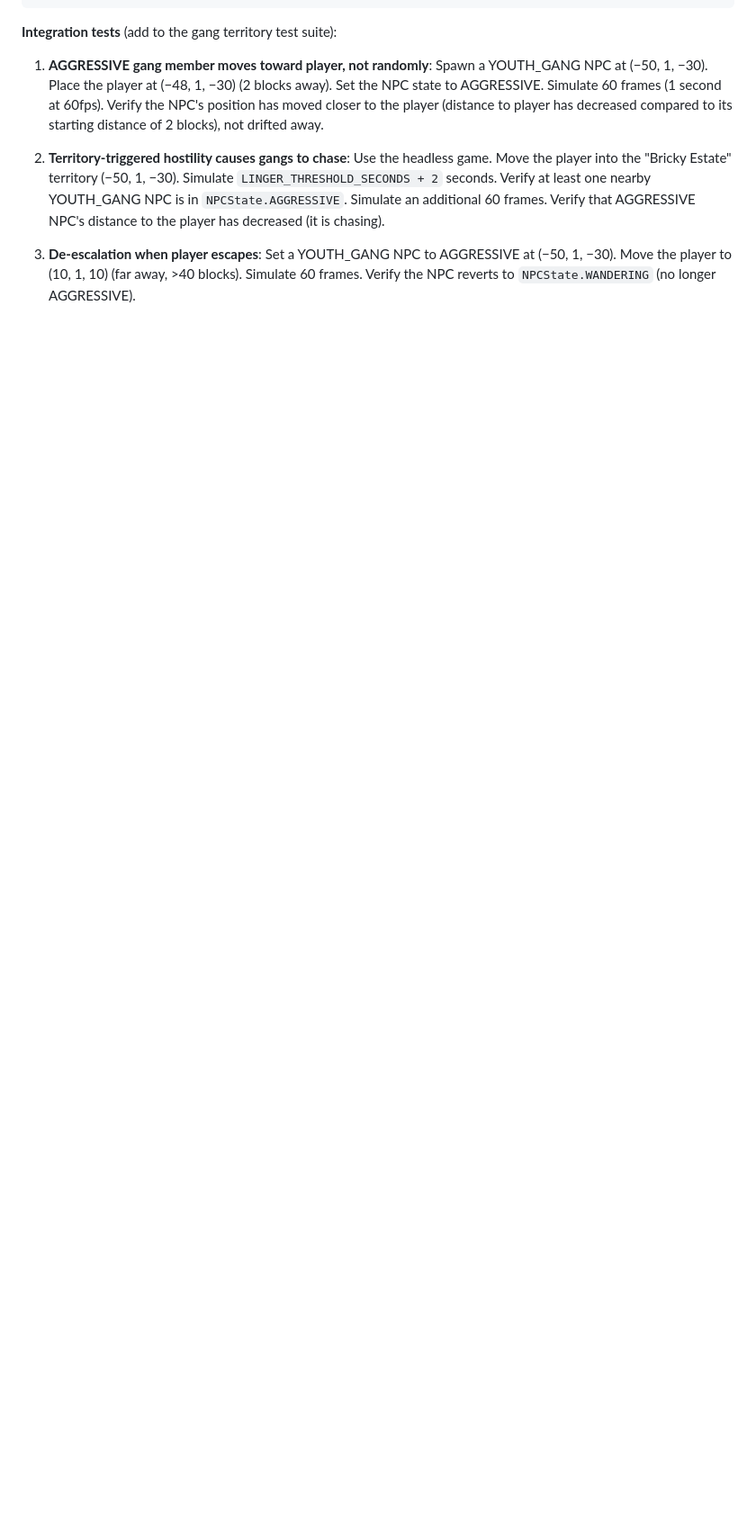
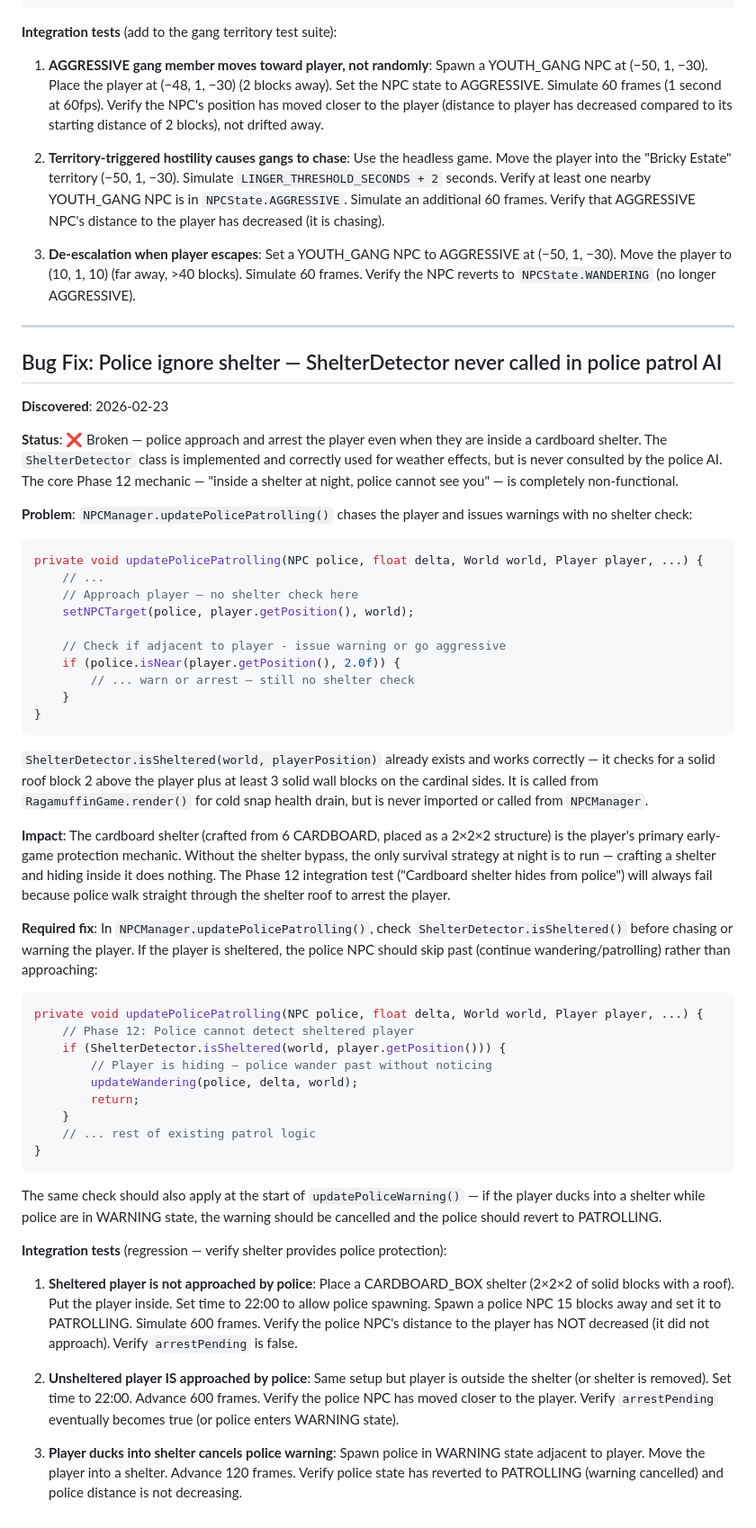
Before and after one commit to zac-williamson/ragamuffin, a Markdown page: SPEC.md, the part around the change. Shown at 90% size. Rendered like a GitHub page; blank space fills up the shorter version.

Commit message:
Update SPEC.md: Police ignore shelter — ShelterDetector never called in patr

````diff
--- a/SPEC.md
+++ b/SPEC.md
@@ -2073,3 +2073,79 @@ private void updateAggressive(NPC npc, float delta, World world, Player player)
 3. **De-escalation when player escapes**: Set a YOUTH_GANG NPC to AGGRESSIVE at
    (−50, 1, −30). Move the player to (10, 1, 10) (far away, >40 blocks). Simulate
    60 frames. Verify the NPC reverts to `NPCState.WANDERING` (no longer AGGRESSIVE).
+
+---
+
+## Bug Fix: Police ignore shelter — ShelterDetector never called in police patrol AI
+
+**Discovered**: 2026-02-23
+
+**Status**: ❌ Broken — police approach and arrest the player even when they are inside
+a cardboard shelter. The `ShelterDetector` class is implemented and correctly used for
+weather effects, but is never consulted by the police AI. The core Phase 12 mechanic —
+"inside a shelter at night, police cannot see you" — is completely non-functional.
+
+**Problem**: `NPCManager.updatePolicePatrolling()` chases the player and issues warnings
+with no shelter check:
+
+```java
+private void updatePolicePatrolling(NPC police, float delta, World world, Player player, ...) {
+    // ...
+    // Approach player — no shelter check here
+    setNPCTarget(police, player.getPosition(), world);
+
+    // Check if adjacent to player - issue warning or go aggressive
+    if (police.isNear(player.getPosition(), 2.0f)) {
+        // ... warn or arrest — still no shelter check
+    }
+}
+```
+
+`ShelterDetector.isSheltered(world, playerPosition)` already exists and works correctly
+— it checks for a solid roof block 2 above the player plus at least 3 solid wall blocks
+on the cardinal sides. It is called from `RagamuffinGame.render()` for cold snap health
+drain, but is never imported or called from `NPCManager`.
+
+**Impact**: The cardboard shelter (crafted from 6 CARDBOARD, placed as a 2×2×2 structure)
+is the player's primary early-game protection mechanic. Without the shelter bypass, the
+only survival strategy at night is to run — crafting a shelter and hiding inside it does
+nothing. The Phase 12 integration test ("Cardboard shelter hides from police") will always
+fail because police walk straight through the shelter roof to arrest the player.
+
+**Required fix**: In `NPCManager.updatePolicePatrolling()`, check `ShelterDetector.isSheltered()`
+before chasing or warning the player. If the player is sheltered, the police NPC should
+skip past (continue wandering/patrolling) rather than approaching:
+
+```java
+private void updatePolicePatrolling(NPC police, float delta, World world, Player player, ...) {
+    // Phase 12: Police cannot detect sheltered player
+    if (ShelterDetector.isSheltered(world, player.getPosition())) {
+        // Player is hiding — police wander past without noticing
+        updateWandering(police, delta, world);
+        return;
+    }
+    // ... rest of existing patrol logic
+}
+```
+
+The same check should also apply at the start of `updatePoliceWarning()` — if the player
+ducks into a shelter while police are in WARNING state, the warning should be cancelled
+and the police should revert to PATROLLING.
+
+**Integration tests** (regression — verify shelter provides police protection):
+
+1. **Sheltered player is not approached by police**: Place a CARDBOARD_BOX shelter
+   (2×2×2 of solid blocks with a roof). Put the player inside. Set time to 22:00 to
+   allow police spawning. Spawn a police NPC 15 blocks away and set it to PATROLLING.
+   Simulate 600 frames. Verify the police NPC's distance to the player has NOT decreased
+   (it did not approach). Verify `arrestPending` is false.
+
+2. **Unsheltered player IS approached by police**: Same setup but player is outside the
+   shelter (or shelter is removed). Set time to 22:00. Advance 600 frames. Verify the
+   police NPC has moved closer to the player. Verify `arrestPending` eventually becomes
+   true (or police enters WARNING state).
+
+3. **Player ducks into shelter cancels police warning**: Spawn police in WARNING state
+   adjacent to player. Move the player into a shelter. Advance 120 frames. Verify police
+   state has reverted to PATROLLING (warning cancelled) and police distance is not
+   decreasing.
````
